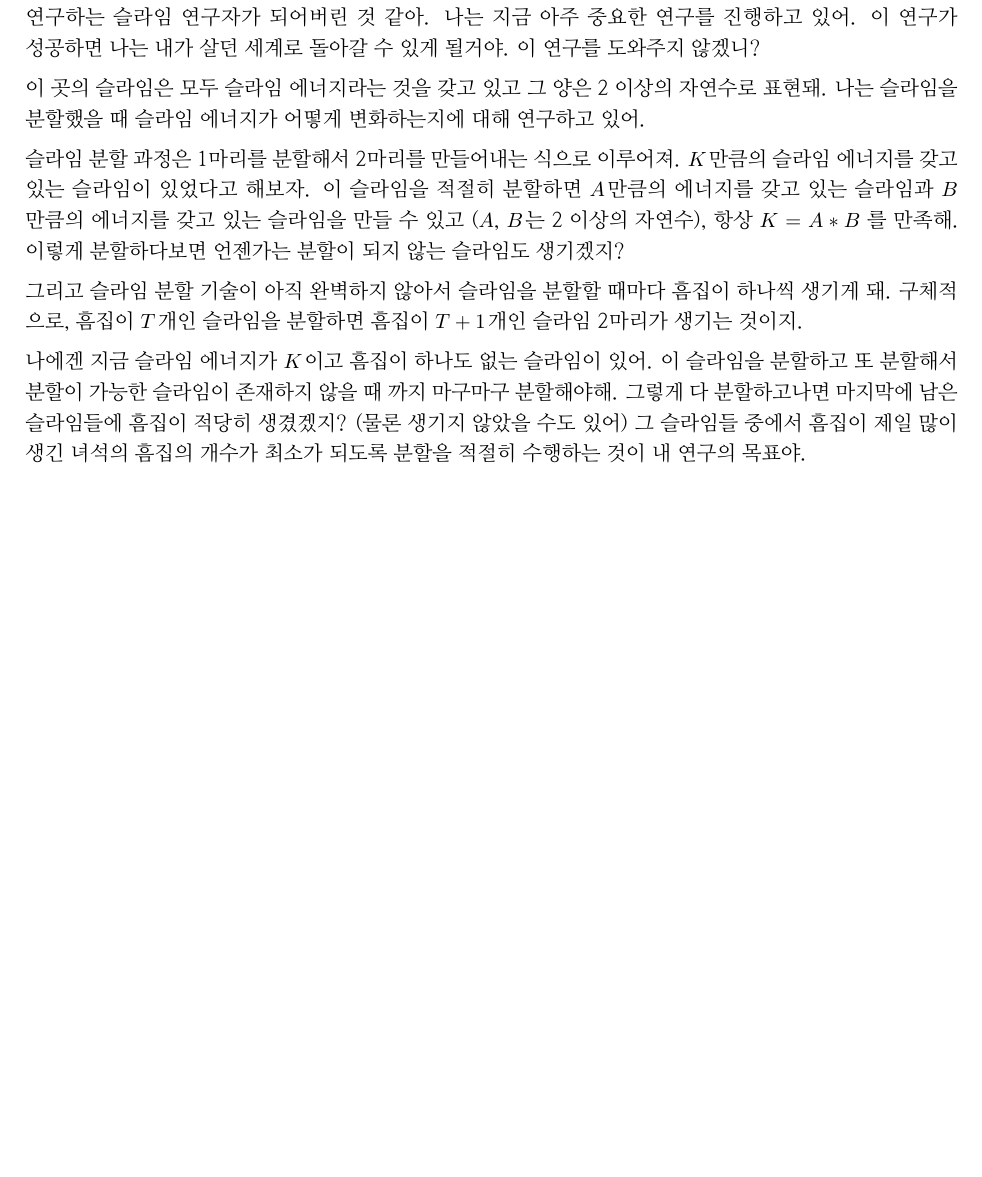
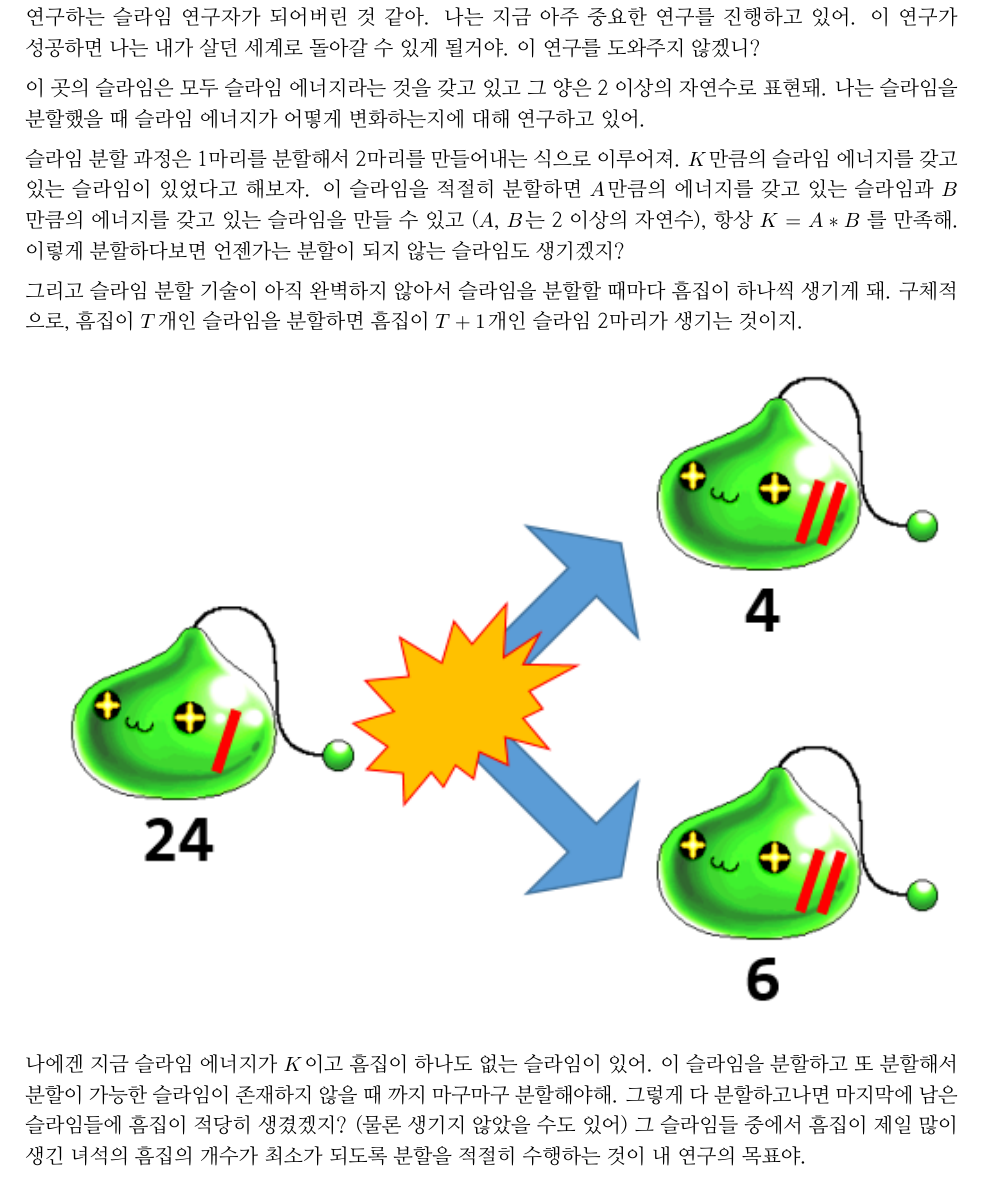
Before and after one commit to ntopia/snupc2017, a LaTeX document (problems-div2.tex, which reads problems/slime/problem.tex): part of page 8 of 15 before the commit and part of page 8 of 16 after it, cut so that both start at the same text, the shorter picture padded with empty space. Compiled offline with XeLaTeX; a missing font is replaced by an installed copy or a similar font.

Commit message:
slime easy 에 참고그림 넣음

```diff
--- a/problems/slime/problem.tex
+++ b/problems/slime/problem.tex
@@ -21,6 +21,10 @@ $B$만큼의 에너지를 갖고 있는 슬라임을 만들 수 있고 ($A$, $B$
 그리고 슬라임 분할 기술이 아직 완벽하지 않아서 슬라임을 분할할 때마다
 흠집이 하나씩 생기게 돼. 구체적으로, 흠집이 $T$개인 슬라임을 분할하면
 흠집이 $T+1$개인 슬라임 2마리가 생기는 것이지.
+
+\begin{center}
+  \includegraphics[width=1\textwidth]{slime_divide.png}
+\end{center}
 
 나에겐 지금 슬라임 에너지가 $K$이고 흠집이 하나도 없는 슬라임이 있어.
 이 슬라임을 분할하고 또 분할해서 분할이 가능한 슬라임이 존재하지 않을 때 까지 마구마구 분할해야해.
```
Also changed, not shown: problems/slime/slime_divide.png (added).
